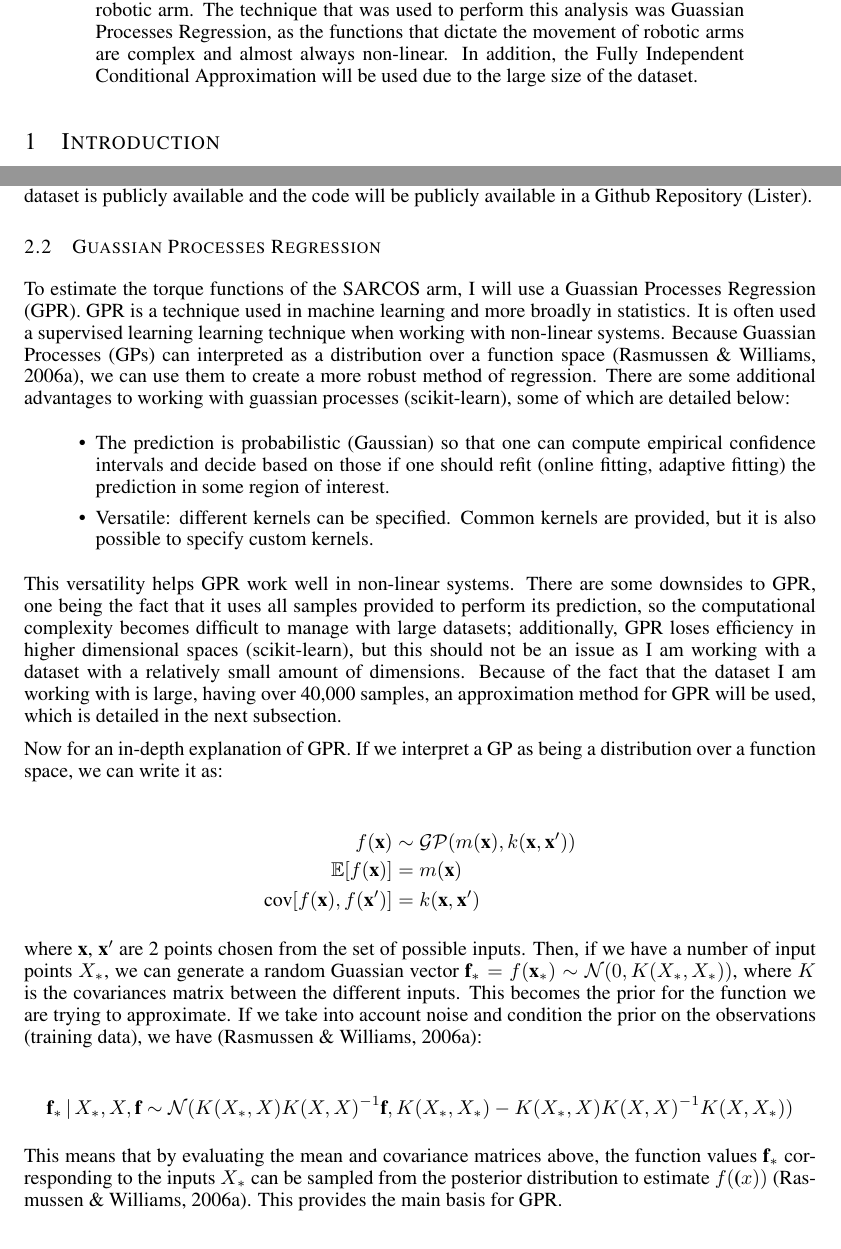
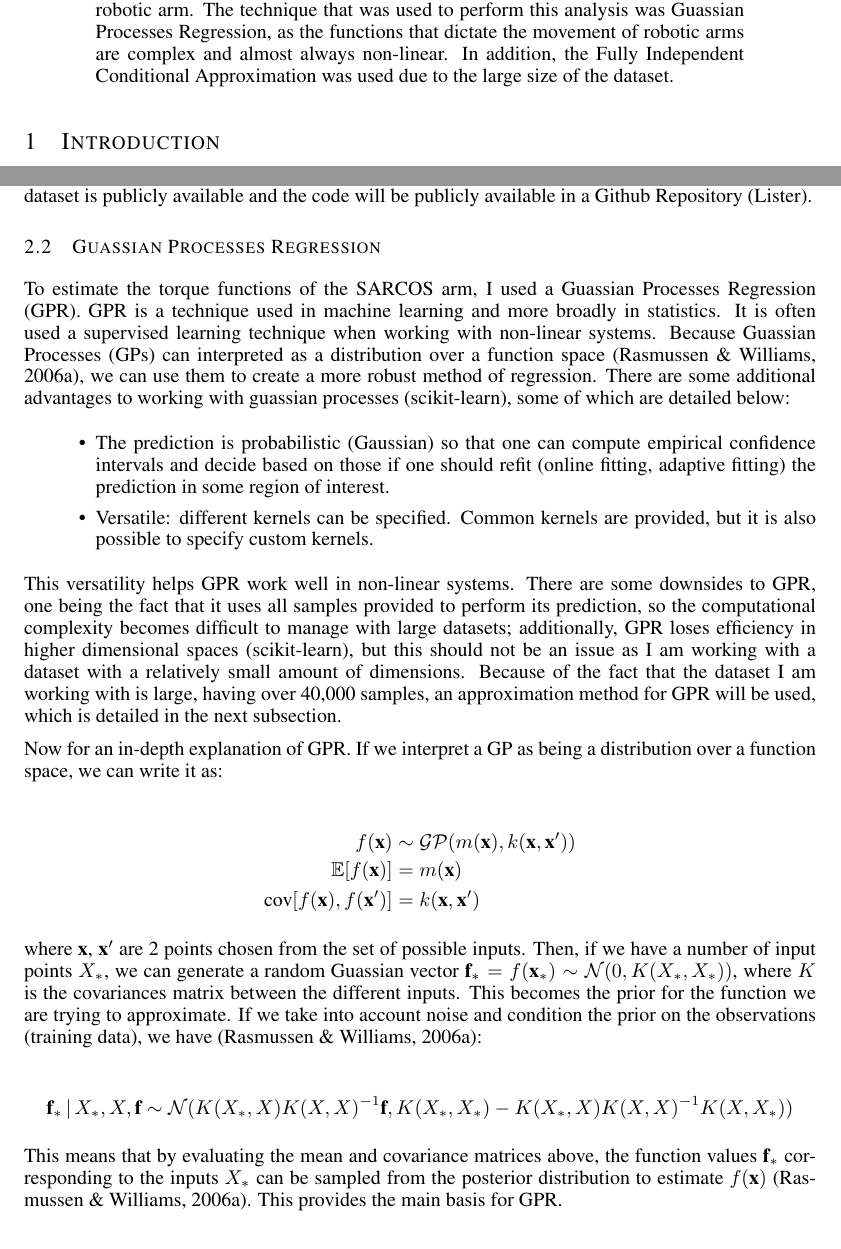
Before and after one commit to jacobtlister/stat512-project, a LaTeX paper (latex/analysis-results/analysis-results-lister.tex): two parts of pages 1 and 2 of 6, joined at a grey line, cut so that both start at the same text. Compiled offline with pdfLaTeX.

Commit message:
some minor updates to the analysis and results paper, mostly wording fixes

```diff
--- a/latex/analysis-results/analysis-results-lister.tex
+++ b/latex/analysis-results/analysis-results-lister.tex
@@ -77,7 +77,7 @@ Fort Wayne, IN 46805, USA                          \\
         In this work, I analyze the inverse dynamics model of a SARCOS seven joint robotic arm.
         The technique that was used to perform this analysis was Guassian Processes Regression,
         as the functions that dictate the movement of robotic arms are complex and almost always
-        non-linear. In addition, the Fully Independent Conditional Approximation will be used
+        non-linear. In addition, the Fully Independent Conditional Approximation was used
         due to the large size of the dataset.
     \end{abstract}
 
@@ -147,9 +147,9 @@ Fort Wayne, IN 46805, USA                          \\
 
     \subsection{Guassian Processes Regression}
 
-    To estimate the torque functions of the SARCOS arm, I will use a Guassian Processes Regression
+    To estimate the torque functions of the SARCOS arm, I used a Guassian Processes Regression
     (GPR). GPR is a technique used in machine learning and more broadly in statistics. It is often
-    used a supervised learning learning technique when working with non-linear systems. Because
+    used a supervised learning technique when working with non-linear systems. Because
     Guassian Processes (GPs) can interpreted as a distribution over a function space \citep{gpml},
     we can use them to create a more robust method of regression. There are some additional
     advantages to working with guassian processes \citep{scikit-gp}, some of which are detailed
@@ -190,7 +190,7 @@ Fort Wayne, IN 46805, USA                          \\
 
     This means that by evaluating the mean and covariance matrices above, the function values
     $\textbf{f}_{*}$ corresponding to the inputs $X_{*}$ can be sampled from the posterior
-    distribution to estimate $f(\textbf(x))$ \citep{gpml}. This provides the main basis for GPR.
+    distribution to estimate $f(\textbf{x})$ \citep{gpml}. This provides the main basis for GPR.
 
     \subsection{Fully Independent Conditional Approximation}
 
```
Also changed, not shown: latex/analysis-results/analysis-results-lister.pdf, 2 other files.
